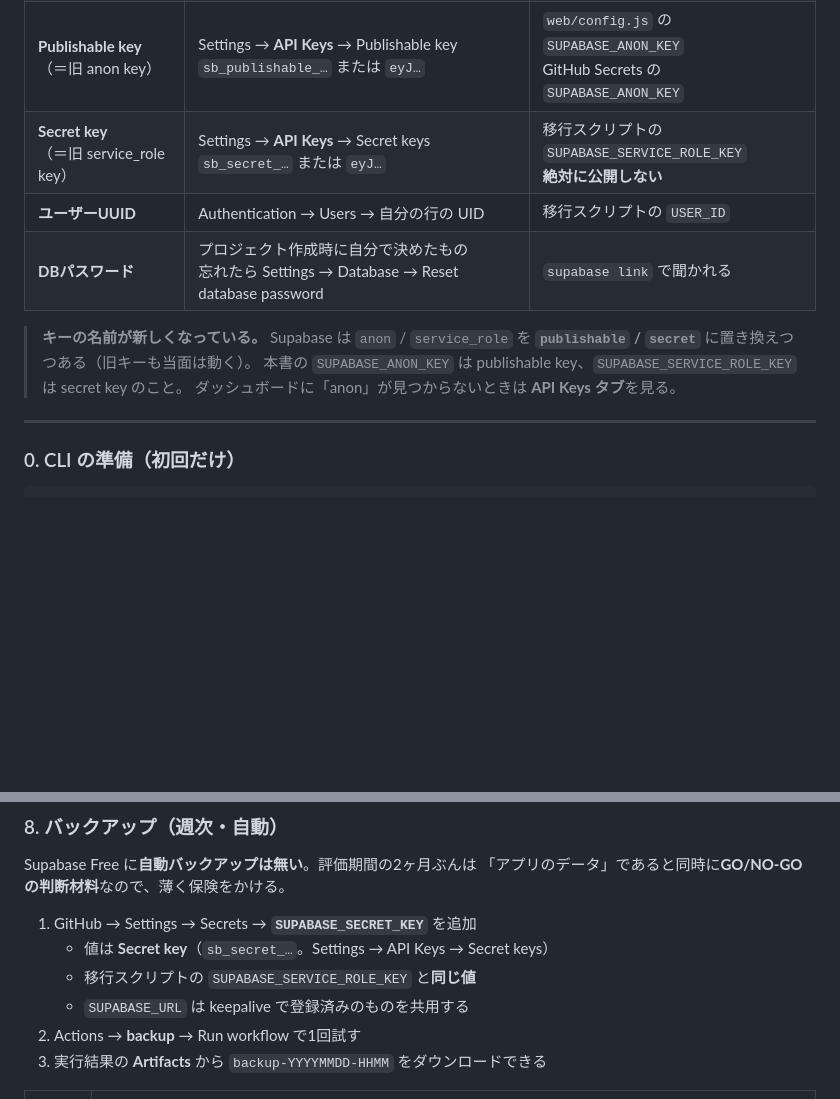
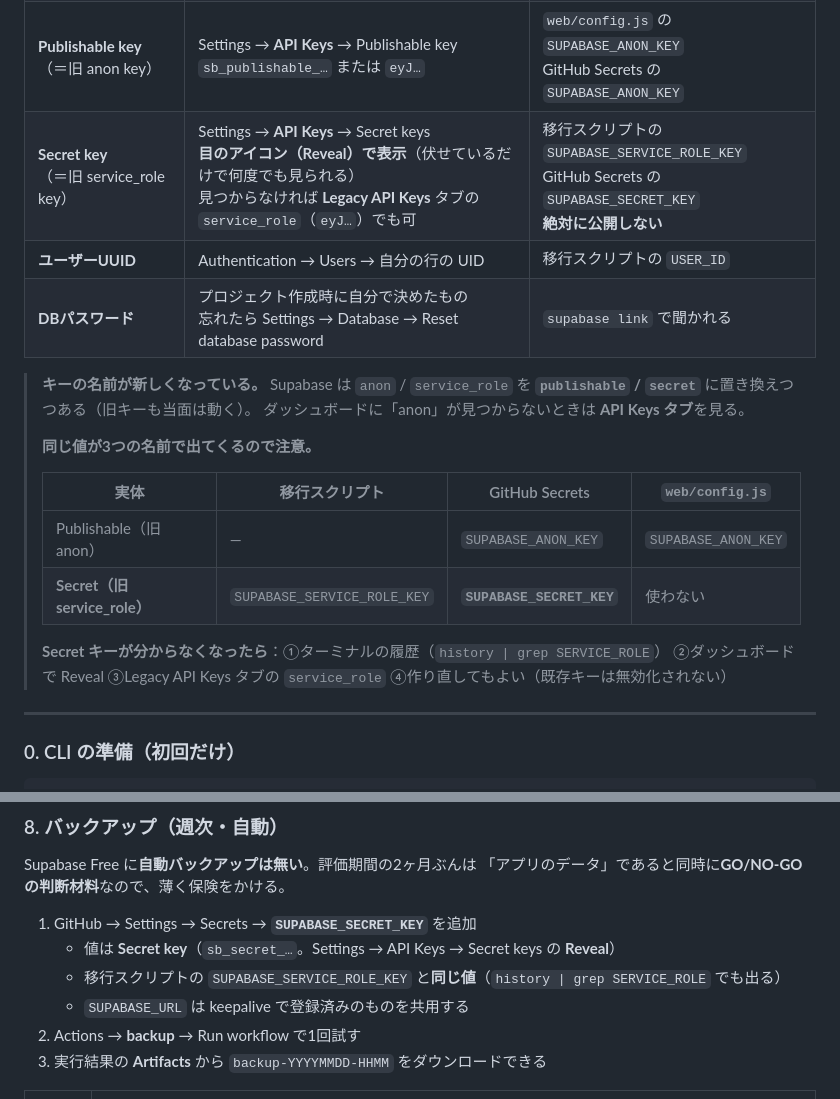
Before and after one commit to hisataka0206/englishLearningApp, a Markdown page: apps/family/README.md, 2 parts joined by grey strips. Rendered like a GitHub page; blank space fills up the shorter version.

Commit message:
docs(family): Secretキーの探し方と、同じ値の3つの呼び名を明記
SUPABASE_SERVICE_ROLE_KEY / SUPABASE_SECRET_KEY / ダッシュボードの
Secret key が全部同じ値である点が分かりにくかったため、対応表を追加。
探し方も4つ（履歴・Reveal・Legacyタブ・作り直し）書いた。

```diff
--- a/apps/family/README.md
+++ b/apps/family/README.md
@@ -46,14 +46,24 @@ family/
 | **Project ID**（＝ Reference ID） | **Settings → General → Project ID**「Reference used in APIs and URLs」<br>例: `hnjpsvqoldcfuy…` | `supabase link --project-ref <ここ>` |
 | **Project URL** | Settings → API → Project URL<br>`https://<Project ID>.supabase.co`<br>**★ パスを含めない**（`/rest/v1/` が付いた「RESTful endpoint」と間違えやすい） | `web/config.js` の `SUPABASE_URL`<br>GitHub Secrets の `SUPABASE_URL`<br>移行スクリプトの `SUPABASE_URL` |
 | **Publishable key**<br>（＝旧 anon key） | Settings → **API Keys** → Publishable key<br>`sb_publishable_…` または `eyJ…` | `web/config.js` の `SUPABASE_ANON_KEY`<br>GitHub Secrets の `SUPABASE_ANON_KEY` |
-| **Secret key**<br>（＝旧 service_role key） | Settings → **API Keys** → Secret keys<br>`sb_secret_…` または `eyJ…` | 移行スクリプトの `SUPABASE_SERVICE_ROLE_KEY`<br>**絶対に公開しない** |
+| **Secret key**<br>（＝旧 service_role key） | Settings → **API Keys** → Secret keys<br>**目のアイコン（Reveal）で表示**（伏せているだけで何度でも見られる）<br>見つからなければ **Legacy API Keys** タブの `service_role`（`eyJ…`）でも可 | 移行スクリプトの `SUPABASE_SERVICE_ROLE_KEY`<br>GitHub Secrets の `SUPABASE_SECRET_KEY`<br>**絶対に公開しない** |
 | **ユーザーUUID** | Authentication → Users → 自分の行の UID | 移行スクリプトの `USER_ID` |
 | **DBパスワード** | プロジェクト作成時に自分で決めたもの<br>忘れたら Settings → Database → Reset database password | `supabase link` で聞かれる |
 
 > **キーの名前が新しくなっている。** Supabase は `anon` / `service_role` を
 > **`publishable` / `secret`** に置き換えつつある（旧キーも当面は動く）。
-> 本書の `SUPABASE_ANON_KEY` は publishable key、`SUPABASE_SERVICE_ROLE_KEY` は secret key のこと。
 > ダッシュボードに「anon」が見つからないときは **API Keys タブ**を見る。
+>
+> **同じ値が3つの名前で出てくるので注意。**
+>
+> | 実体 | 移行スクリプト | GitHub Secrets | `web/config.js` |
+> |---|---|---|---|
+> | Publishable（旧 anon） | — | `SUPABASE_ANON_KEY` | `SUPABASE_ANON_KEY` |
+> | **Secret（旧 service_role）** | `SUPABASE_SERVICE_ROLE_KEY` | **`SUPABASE_SECRET_KEY`** | 使わない |
+>
+> **Secret キーが分からなくなったら**：①ターミナルの履歴（`history | grep SERVICE_ROLE`）
+> ②ダッシュボードで Reveal ③Legacy API Keys タブの `service_role`
+> ④作り直してもよい（既存キーは無効化されない）
 
 ---
 
@@ -319,8 +329,8 @@ Supabase Free に**自動バックアップは無い**。評価期間の2ヶ月
 「アプリのデータ」であると同時に**GO/NO-GO の判断材料**なので、薄く保険をかける。
 
 1. GitHub → Settings → Secrets → **`SUPABASE_SECRET_KEY`** を追加
-   - 値は **Secret key**（`sb_secret_…`。Settings → API Keys → Secret keys）
-   - 移行スクリプトの `SUPABASE_SERVICE_ROLE_KEY` と**同じ値**
+   - 値は **Secret key**（`sb_secret_…`。Settings → API Keys → Secret keys の **Reveal**）
+   - 移行スクリプトの `SUPABASE_SERVICE_ROLE_KEY` と**同じ値**（`history | grep SERVICE_ROLE` でも出る）
    - `SUPABASE_URL` は keepalive で登録済みのものを共用する
 2. Actions → **backup** → Run workflow で1回試す
 3. 実行結果の **Artifacts** から `backup-YYYYMMDD-HHMM` をダウンロードできる
```
